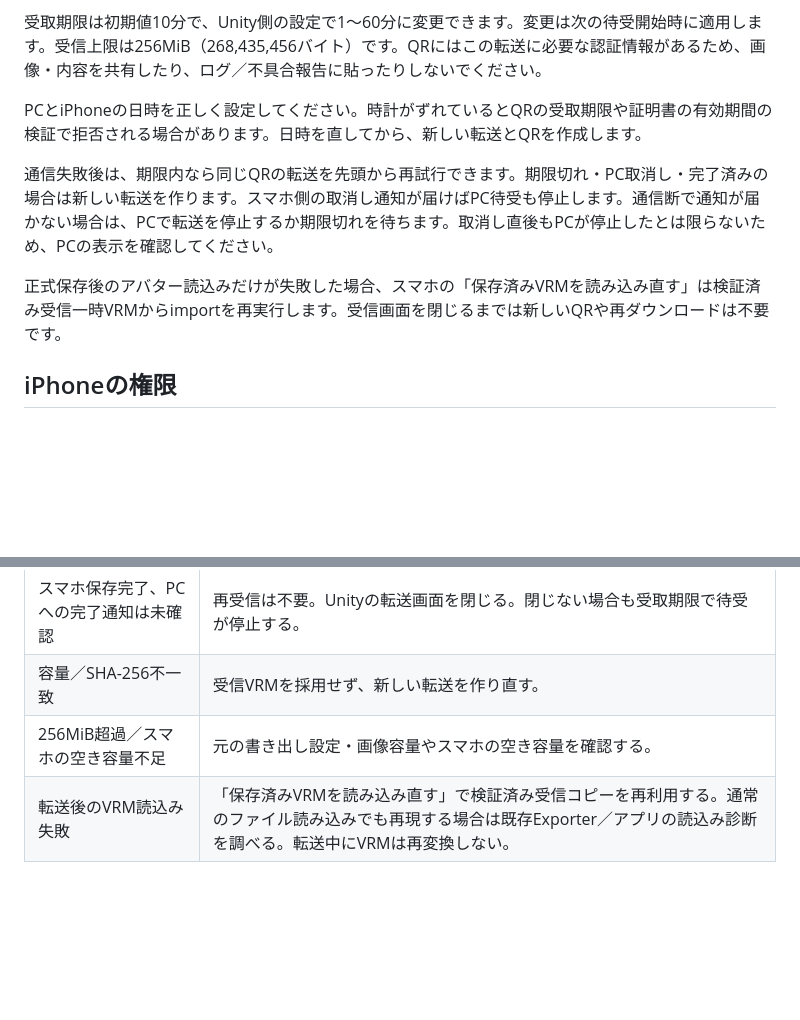
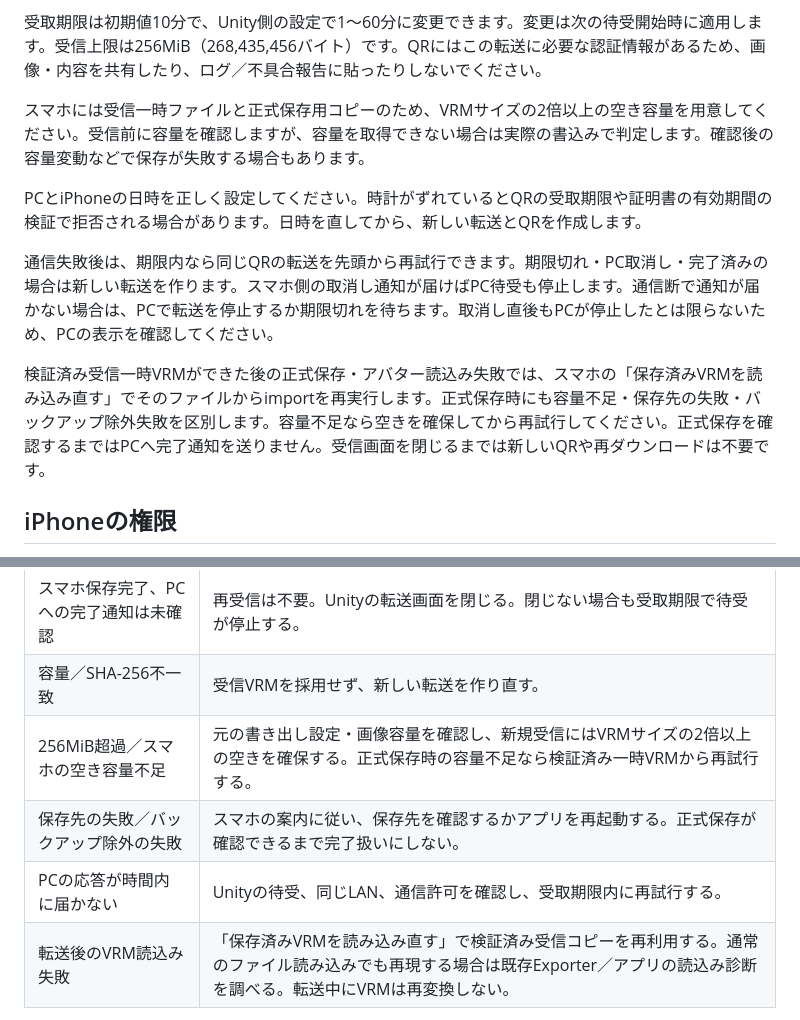
Before and after one commit to mitsuya0077/VR-Vlog-lilToon-Exporter, a Markdown page: Documentation~/LanTransfer.md, 2 parts joined by grey strips. Rendered like a GitHub page; blank space fills up the shorter version.

```diff
--- a/Documentation~/LanTransfer.md
+++ b/Documentation~/LanTransfer.md
@@ -23,11 +23,13 @@ VRM、認証トークン、鍵、QR内容を外部サーバーへ送信しませ
 
 受取期限は初期値10分で、Unity側の設定で1〜60分に変更できます。変更は次の待受開始時に適用します。受信上限は256MiB（268,435,456バイト）です。QRにはこの転送に必要な認証情報があるため、画像・内容を共有したり、ログ／不具合報告に貼ったりしないでください。
 
+スマホには受信一時ファイルと正式保存用コピーのため、VRMサイズの2倍以上の空き容量を用意してください。受信前に容量を確認しますが、容量を取得できない場合は実際の書込みで判定します。確認後の容量変動などで保存が失敗する場合もあります。
+
 PCとiPhoneの日時を正しく設定してください。時計がずれているとQRの受取期限や証明書の有効期間の検証で拒否される場合があります。日時を直してから、新しい転送とQRを作成します。
 
 通信失敗後は、期限内なら同じQRの転送を先頭から再試行できます。期限切れ・PC取消し・完了済みの場合は新しい転送を作ります。スマホ側の取消し通知が届けばPC待受も停止します。通信断で通知が届かない場合は、PCで転送を停止するか期限切れを待ちます。取消し直後もPCが停止したとは限らないため、PCの表示を確認してください。
 
-正式保存後のアバター読込みだけが失敗した場合、スマホの「保存済みVRMを読み込み直す」は検証済み受信一時VRMからimportを再実行します。受信画面を閉じるまでは新しいQRや再ダウンロードは不要です。
+検証済み受信一時VRMができた後の正式保存・アバター読込み失敗では、スマホの「保存済みVRMを読み込み直す」でそのファイルからimportを再実行します。正式保存時にも容量不足・保存先の失敗・バックアップ除外失敗を区別します。容量不足なら空きを確保してから再試行してください。正式保存を確認するまではPCへ完了通知を送りません。受信画面を閉じるまでは新しいQRや再ダウンロードは不要です。
 
 ## iPhoneの権限
 
@@ -76,7 +78,9 @@ Remove-NetFirewallRule -Name $taskFirewallRuleName
 | 通信断 | 接続を戻し、期限内に先頭から再試行する。 |
 | スマホ保存完了、PCへの完了通知は未確認 | 再受信は不要。Unityの転送画面を閉じる。閉じない場合も受取期限で待受が停止する。 |
 | 容量／SHA-256不一致 | 受信VRMを採用せず、新しい転送を作り直す。 |
-| 256MiB超過／スマホの空き容量不足 | 元の書き出し設定・画像容量やスマホの空き容量を確認する。 |
+| 256MiB超過／スマホの空き容量不足 | 元の書き出し設定・画像容量を確認し、新規受信にはVRMサイズの2倍以上の空きを確保する。正式保存時の容量不足なら検証済み一時VRMから再試行する。 |
+| 保存先の失敗／バックアップ除外の失敗 | スマホの案内に従い、保存先を確認するかアプリを再起動する。正式保存が確認できるまで完了扱いにしない。 |
+| PCの応答が時間内に届かない | Unityの待受、同じLAN、通信許可を確認し、受取期限内に再試行する。 |
 | 転送後のVRM読込み失敗 | 「保存済みVRMを読み込み直す」で検証済み受信コピーを再利用する。通常のファイル読み込みでも再現する場合は既存Exporter／アプリの読込み診断を調べる。転送中にVRMは再変換しない。 |
 
 TLS接続ではQRに含まれる証明書フィンガープリントを確認します。転送ごとに推測困難な認証トークンを発行し、完了通知・取消し・期限切れで無効化します。任意のローカルファイルを指定してダウンロードする機能はありません。
```
Also changed, not shown: other parts of Documentation~/LanTransfer.md (+13 -4 lines).
